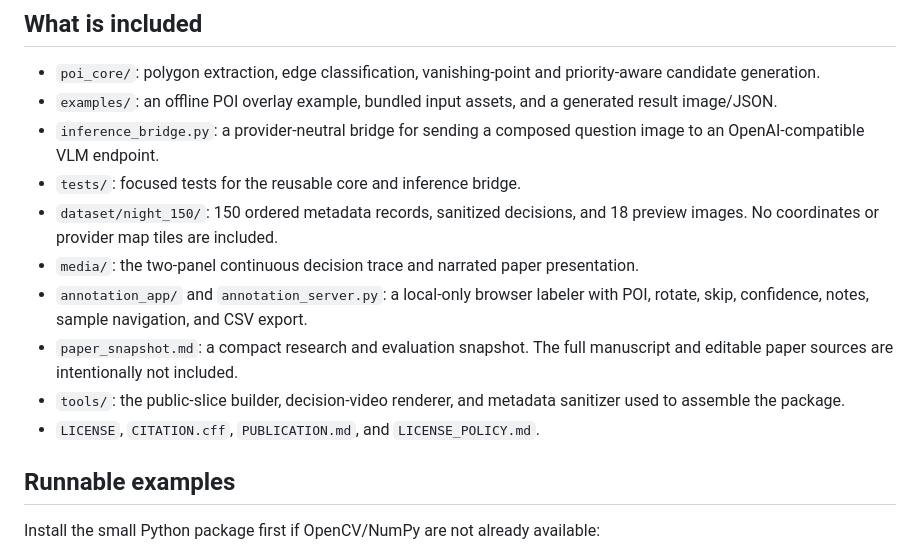
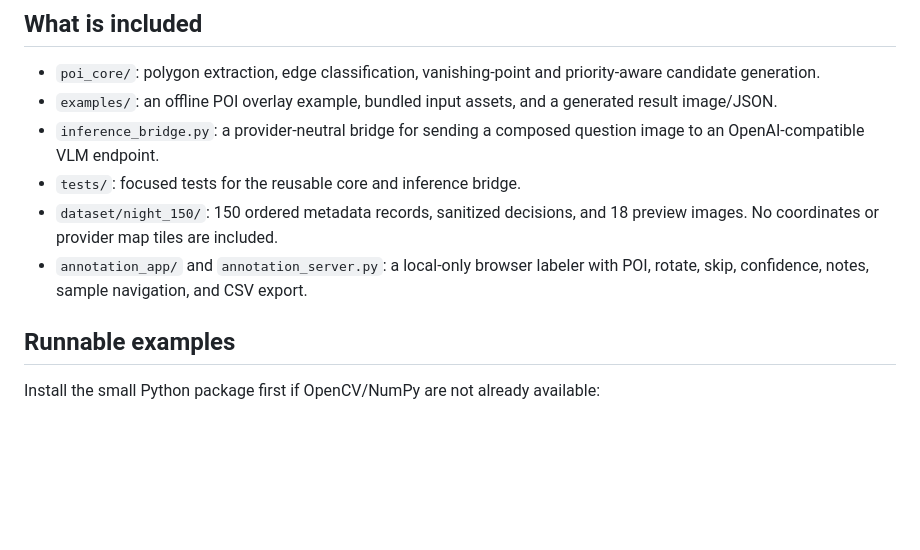
Before and after one commit to tangyipeng100/POI_VLM, a Markdown page: open_source/README.md, the part around the change. GitHub-like rendering; blank space fills up the shorter version.

```diff
--- a/open_source/README.md
+++ b/open_source/README.md
@@ -39,11 +39,7 @@ or [watch the narrated paper presentation](media/poi_vlm_presentation_narrated_s
 - `inference_bridge.py`: a provider-neutral bridge for sending a composed question image to an OpenAI-compatible VLM endpoint.
 - `tests/`: focused tests for the reusable core and inference bridge.
 - `dataset/night_150/`: 150 ordered metadata records, sanitized decisions, and 18 preview images. No coordinates or provider map tiles are included.
-- `media/`: the two-panel continuous decision trace and narrated paper presentation.
 - `annotation_app/` and `annotation_server.py`: a local-only browser labeler with POI, rotate, skip, confidence, notes, sample navigation, and CSV export.
-- `paper_snapshot.md`: a compact research and evaluation snapshot. The full manuscript and editable paper sources are intentionally not included.
-- `tools/`: the public-slice builder, decision-video renderer, and metadata sanitizer used to assemble the package.
-- `LICENSE`, `CITATION.cff`, `PUBLICATION.md`, and `LICENSE_POLICY.md`.
 
 ## Runnable examples
 
```
Also changed, not shown: README.md (+0 -4 lines).
